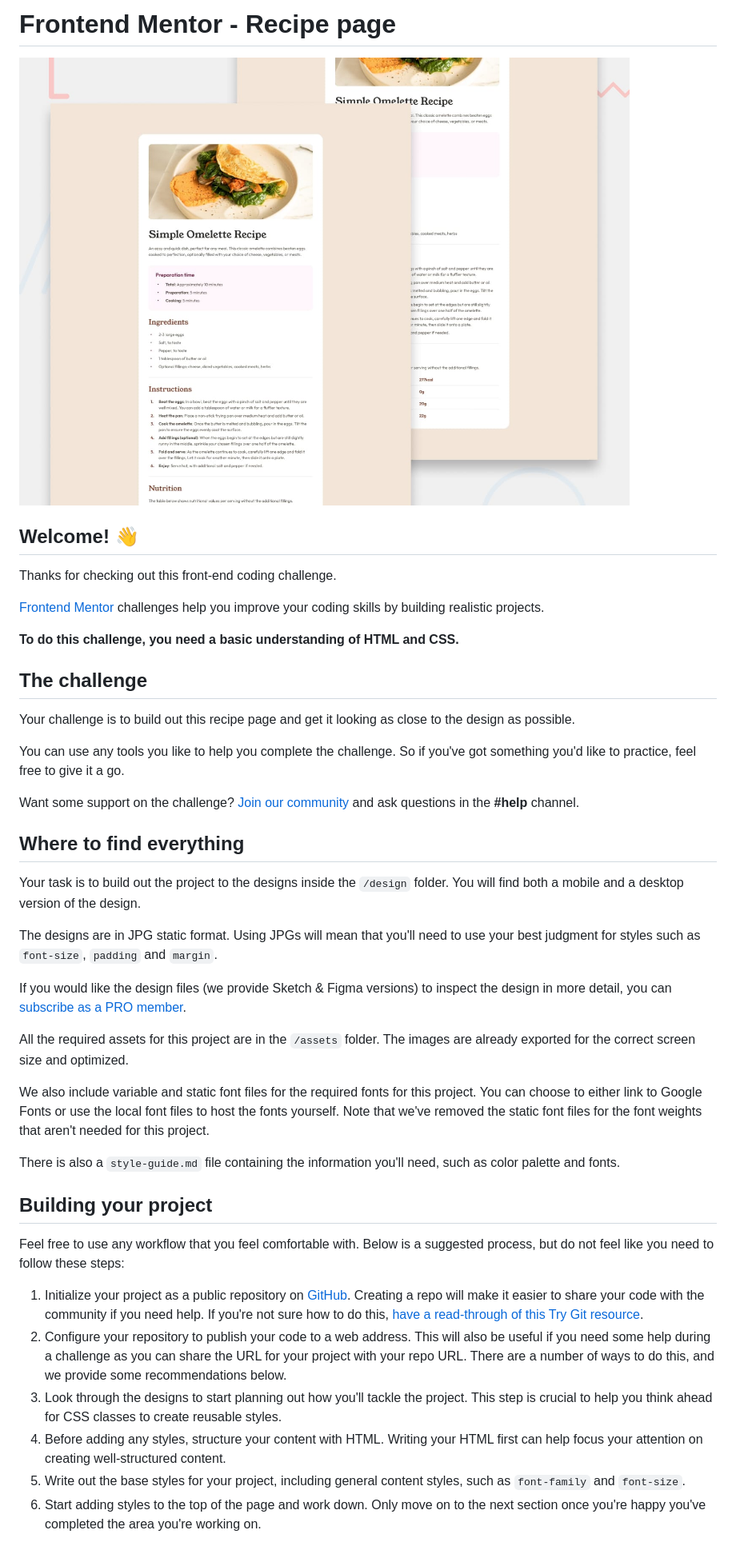
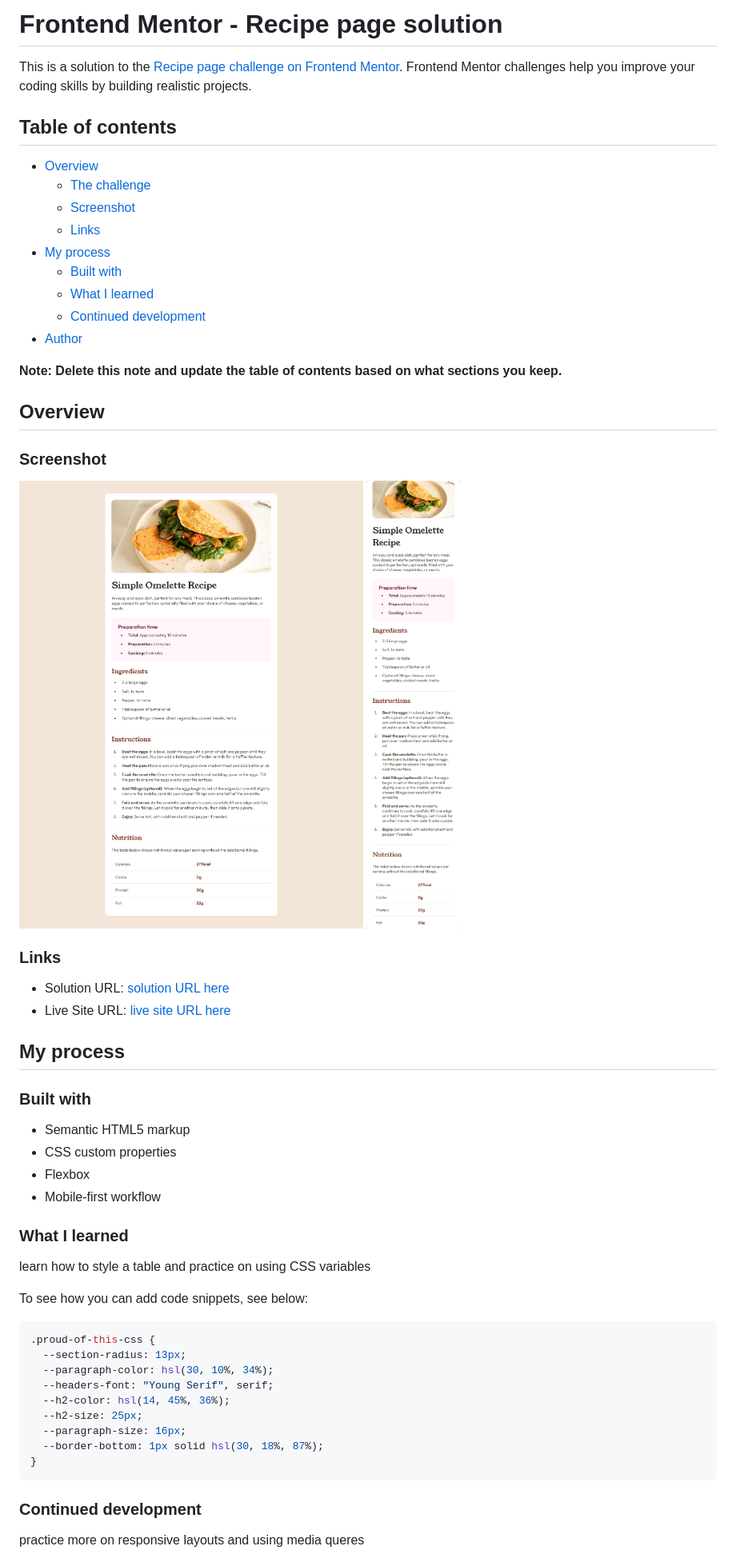
Before and after one commit to ramezbakeer/recipe-page, a Markdown page: README.md, the part around the change printed below. Shown: that part at 80% size. Rendered like a GitHub page; pictures changed too: assets/images/Screenshot 2024-07-22 at 00-54-30 Frontend Mentor Recipe page.png (added), assets/images/Screenshot 2024-07-22 at 00-56-26 Frontend Mentor Recipe page.png (added).

````diff
--- a/README.md
+++ b/README.md
@@ -1,45 +1,62 @@
-# Frontend Mentor - Recipe page
+# Frontend Mentor - Recipe page solution
 
-![Design preview for the Recipe page coding challenge](./preview.jpg)
+This is a solution to the [Recipe page challenge on Frontend Mentor](https://www.frontendmentor.io/challenges/recipe-page-KiTsR8QQKm). Frontend Mentor challenges help you improve your coding skills by building realistic projects.
 
-## Welcome! 👋
+## Table of contents
 
-Thanks for checking out this front-end coding challenge.
+- [Overview](#overview)
+  - [The challenge](#the-challenge)
+  - [Screenshot](#screenshot)
+  - [Links](#links)
+- [My process](#my-process)
+  - [Built with](#built-with)
+  - [What I learned](#what-i-learned)
+  - [Continued development](#continued-development)
+- [Author](#author)
 
-[Frontend Mentor](https://www.frontendmentor.io) challenges help you improve your coding skills by building realistic projects.
+**Note: Delete this note and update the table of contents based on what sections you keep.**
 
-**To do this challenge, you need a basic understanding of HTML and CSS.**
+## Overview
 
-## The challenge
+### Screenshot
 
-Your challenge is to build out this recipe page and get it looking as close to the design as possible.
+![](./assets/images/Screenshot%202024-07-22%20at%2000-54-30%20Frontend%20Mentor%20Recipe%20page.png)
+![](./assets/images/Screenshot%202024-07-22%20at%2000-56-26%20Frontend%20Mentor%20Recipe%20page.png)
 
-You can use any tools you like to help you complete the challenge. So if you've got something you'd like to practice, feel free to give it a go.
+### Links
 
-Want some support on the challenge? [Join our community](https://www.frontendmentor.io/community) and ask questions in the **#help** channel.
+- Solution URL: [solution URL here](https://github.com/ramezbakeer/recipe-page)
+- Live Site URL: [live site URL here](https://ramezbakeer.github.io/recipe-page/)
 
-## Where to find everything
+## My process
 
-Your task is to build out the project to the designs inside the `/design` folder. You will find both a mobile and a desktop version of the design.
+### Built with
 
-The designs are in JPG static format. Using JPGs will mean that you'll need to use your best judgment for styles such as `font-size`, `padding` and `margin`.
+- Semantic HTML5 markup
+- CSS custom properties
+- Flexbox
+- Mobile-first workflow
 
-If you would like the design files (we provide Sketch & Figma versions) to inspect the design in more detail, you can [subscribe as a PRO member](https://www.frontendmentor.io/pro).
+### What I learned
 
-All the required assets for this project are in the `/assets` folder. The images are already exported for the correct screen size and optimized.
+learn how to style a table and practice on using CSS variables
 
-We also include variable and static font files for the required fonts for this project. You can choose to either link to Google Fonts or use the local font files to host the fonts yourself. Note that we've removed the static font files for the font weights that aren't needed for this project.
+To see how you can add code snippets, see below:
 
-There is also a `style-guide.md` file containing the information you'll need, such as color palette and fonts.
+```css
+.proud-of-this-css {
+  --section-radius: 13px;
+  --paragraph-color: hsl(30, 10%, 34%);
+  --headers-font: "Young Serif", serif;
+  --h2-color: hsl(14, 45%, 36%);
+  --h2-size: 25px;
+  --paragraph-size: 16px;
+  --border-bottom: 1px solid hsl(30, 18%, 87%);
+}
+```
 
-## Building your project
 
-Feel free to use any workflow that you feel comfortable with. Below is a suggested process, but do not feel like you need to follow these steps:
+### Continued development
 
-1. Initialize your project as a public repository on [GitHub](https://github.com/). Creating a repo will make it easier to share your code with the community if you need help. If you're not sure how to do this, [have a read-through of this Try Git resource](https://try.github.io/).
-2. Configure your repository to publish your code to a web address. This will also be useful if you need some help during a challenge as you can share the URL for your project with your repo URL. There are a number of ways to do this, and we provide some recommendations below.
-3. Look through the designs to start planning out how you'll tackle the project. This step is crucial to help you think ahead for CSS classes to create reusable styles.
-4. Before adding any styles, structure your content with HTML. Writing your HTML first can help focus your attention on creating well-structured content.
-5. Write out the base styles for your project, including general content styles, such as `font-family` and `font-size`.
-6. Start adding styles to the top of the page and work down. Only move on to the next section once you're happy you've completed the area you're working on.
+practice more on responsive layouts and using media queres
 
````
Also changed, not shown: other parts of README.md (+3 -39 lines), README-template.md (deleted, +0 -104 lines), 2 other files.
